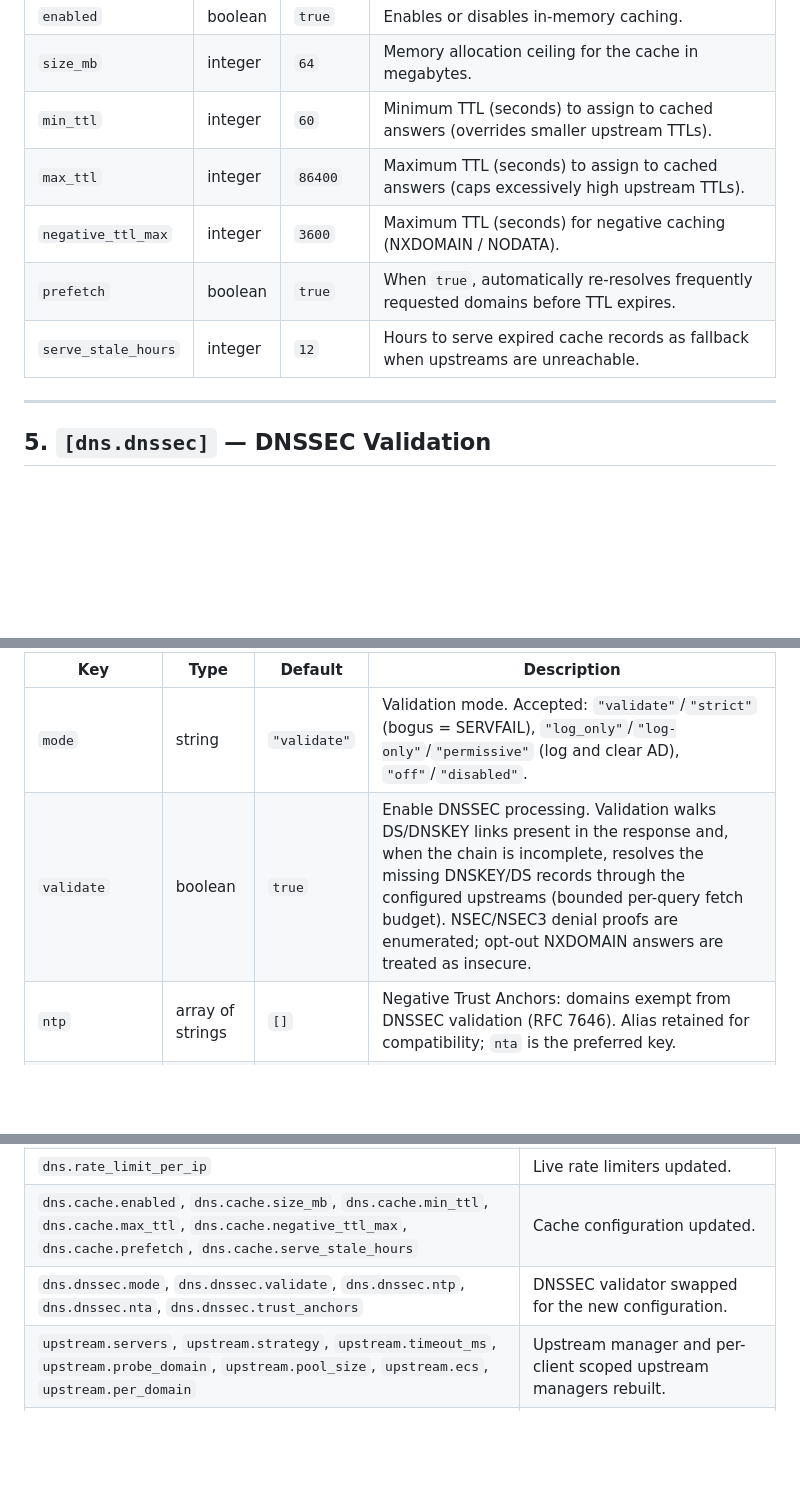
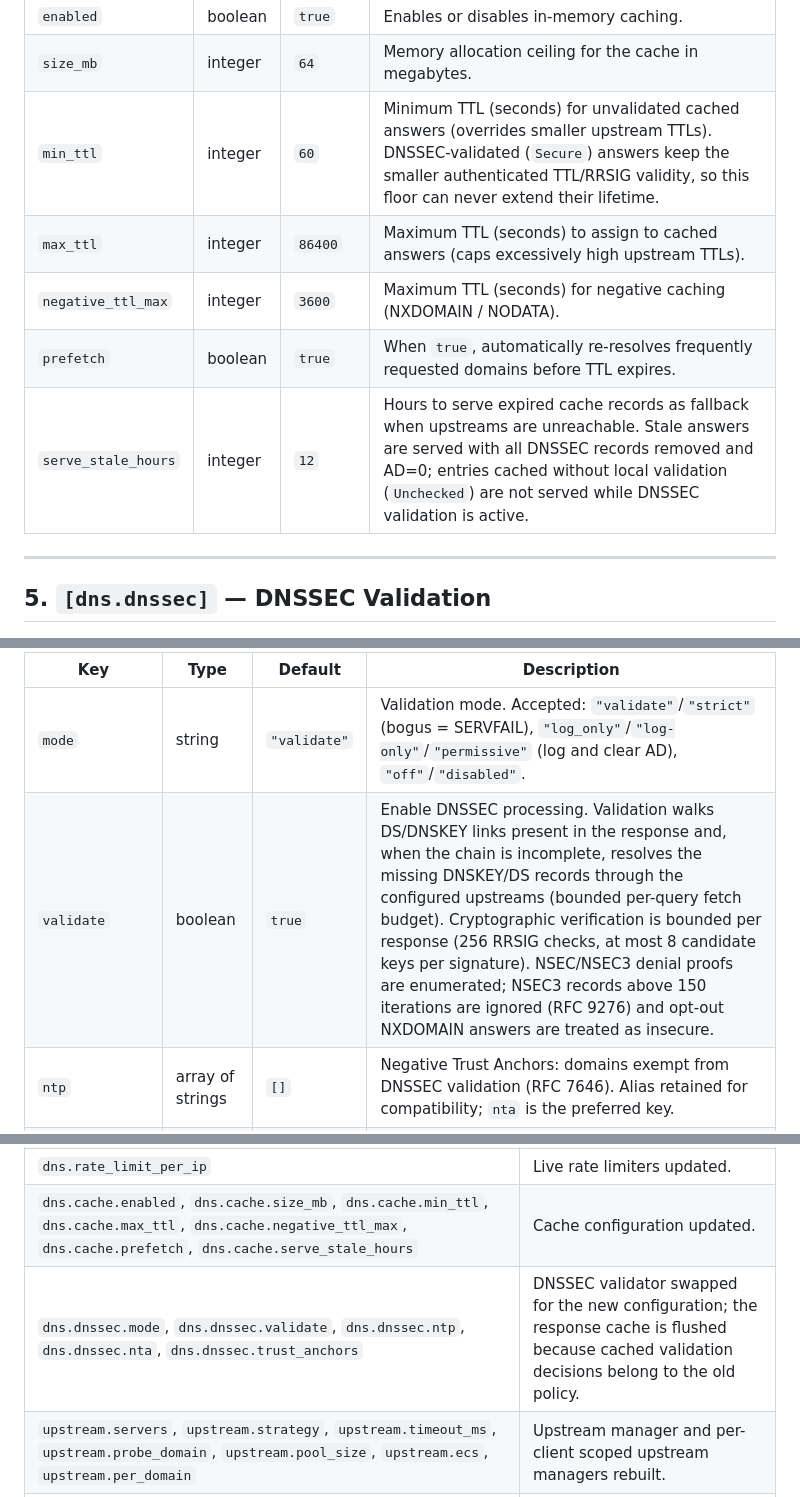
Before and after one commit to kubaeror/sito-dns, a Markdown page: docs/configuration-reference.md, 3 parts joined by grey strips. Rendered like a GitHub page; blank space fills up the shorter version.

```diff
--- a/docs/configuration-reference.md
+++ b/docs/configuration-reference.md
@@ -94,11 +94,11 @@ serve_stale_hours = 12
 |---|---|---|---|
 | `enabled` | boolean | `true` | Enables or disables in-memory caching. |
 | `size_mb` | integer | `64` | Memory allocation ceiling for the cache in megabytes. |
-| `min_ttl` | integer | `60` | Minimum TTL (seconds) to assign to cached answers (overrides smaller upstream TTLs). |
+| `min_ttl` | integer | `60` | Minimum TTL (seconds) for unvalidated cached answers (overrides smaller upstream TTLs). DNSSEC-validated (`Secure`) answers keep the smaller authenticated TTL/RRSIG validity, so this floor can never extend their lifetime. |
 | `max_ttl` | integer | `86400` | Maximum TTL (seconds) to assign to cached answers (caps excessively high upstream TTLs). |
 | `negative_ttl_max` | integer | `3600` | Maximum TTL (seconds) for negative caching (NXDOMAIN / NODATA). |
 | `prefetch` | boolean | `true` | When `true`, automatically re-resolves frequently requested domains before TTL expires. |
-| `serve_stale_hours` | integer | `12` | Hours to serve expired cache records as fallback when upstreams are unreachable. |
+| `serve_stale_hours` | integer | `12` | Hours to serve expired cache records as fallback when upstreams are unreachable. Stale answers are served with all DNSSEC records removed and AD=0; entries cached without local validation (`Unchecked`) are not served while DNSSEC validation is active. |
 
 ---
 
@@ -114,7 +114,7 @@ ntp = ["local.internal"]
 | Key | Type | Default | Description |
 |---|---|---|---|
 | `mode` | string | `"validate"` | Validation mode. Accepted: `"validate"`/`"strict"` (bogus = SERVFAIL), `"log_only"`/`"log-only"`/`"permissive"` (log and clear AD), `"off"`/`"disabled"`. |
-| `validate` | boolean | `true` | Enable DNSSEC processing. Validation walks DS/DNSKEY links present in the response and, when the chain is incomplete, resolves the missing DNSKEY/DS records through the configured upstreams (bounded per-query fetch budget). NSEC/NSEC3 denial proofs are enumerated; opt-out NXDOMAIN answers are treated as insecure. |
+| `validate` | boolean | `true` | Enable DNSSEC processing. Validation walks DS/DNSKEY links present in the response and, when the chain is incomplete, resolves the missing DNSKEY/DS records through the configured upstreams (bounded per-query fetch budget). Cryptographic verification is bounded per response (256 RRSIG checks, at most 8 candidate keys per signature). NSEC/NSEC3 denial proofs are enumerated; NSEC3 records above 150 iterations are ignored (RFC 9276) and opt-out NXDOMAIN answers are treated as insecure. |
 | `ntp` | array of strings | `[]` | Negative Trust Anchors: domains exempt from DNSSEC validation (RFC 7646). Alias retained for compatibility; `nta` is the preferred key. |
 | `nta` | array of strings | `[]` | Negative Trust Anchors: domains exempt from DNSSEC validation (RFC 7646). |
 | `trust_anchors` | array of strings | `[]` | Trust anchors used as the top of the DS/DNSKEY chain (DS or DNSKEY records in zone-file/hex form). Empty uses validation of RRSIGs against configured anchors only. |
@@ -497,7 +497,7 @@ and `POST /api/v1/config/reload`.
 | `dns.bind`, `dns.port`, `dns.dot_port`, `dns.doh_port`, `dns.doq_port`, `dns.doh3_port`, `dns.doh_dedicated_hostname`, `dns.dot_padding`, `dns.edns_udp_size`, `dns.max_tcp_connections`, `dns.allow_plaintext_doh` | DNS listeners are stopped and rebound in-process when the listener plan changes; a failed rebind restores the previous bindings. TLS listeners need the acceptors created at startup. |
 | `dns.rate_limit_per_ip` | Live rate limiters updated. |
 | `dns.cache.enabled`, `dns.cache.size_mb`, `dns.cache.min_ttl`, `dns.cache.max_ttl`, `dns.cache.negative_ttl_max`, `dns.cache.prefetch`, `dns.cache.serve_stale_hours` | Cache configuration updated. |
-| `dns.dnssec.mode`, `dns.dnssec.validate`, `dns.dnssec.ntp`, `dns.dnssec.nta`, `dns.dnssec.trust_anchors` | DNSSEC validator swapped for the new configuration. |
+| `dns.dnssec.mode`, `dns.dnssec.validate`, `dns.dnssec.ntp`, `dns.dnssec.nta`, `dns.dnssec.trust_anchors` | DNSSEC validator swapped for the new configuration; the response cache is flushed because cached validation decisions belong to the old policy. |
 | `upstream.servers`, `upstream.strategy`, `upstream.timeout_ms`, `upstream.probe_domain`, `upstream.pool_size`, `upstream.ecs`, `upstream.per_domain` | Upstream manager and per-client scoped upstream managers rebuilt. |
 | `filtering.enabled`, `filtering.refresh_interval_hours`, `filtering.blocking_mode`, `filtering.blocking_ttl`, `filtering.cname_cloaking`, `filtering.fail_closed`, `filtering.anti_doh_bypass`, `filtering.max_rules`, `filtering.max_list_bytes`, `filtering.regex_compile_budget_ms`, `filtering.lists`, `filtering.custom_rules` | Filter engine reloaded with the new lists/rules; cached answers are flushed. List downloads continue asynchronously after the reload. |
 | `clients.entries`, `clients.groups`, `clients.client_id_secrets`, `clients.trust_routeros_lease_names`, `clients.timezone` | Client registry, per-group rule sets, schedule timezone and per-client upstream scopes rebuilt. |
```
Also changed, not shown: CHANGELOG.md (+23 -0 lines).
